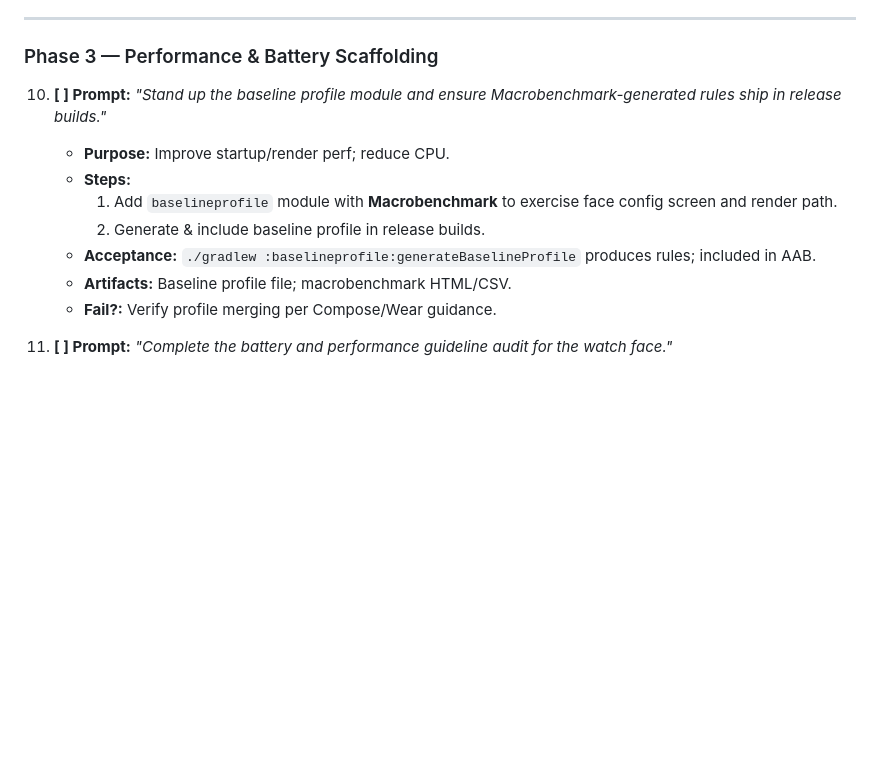
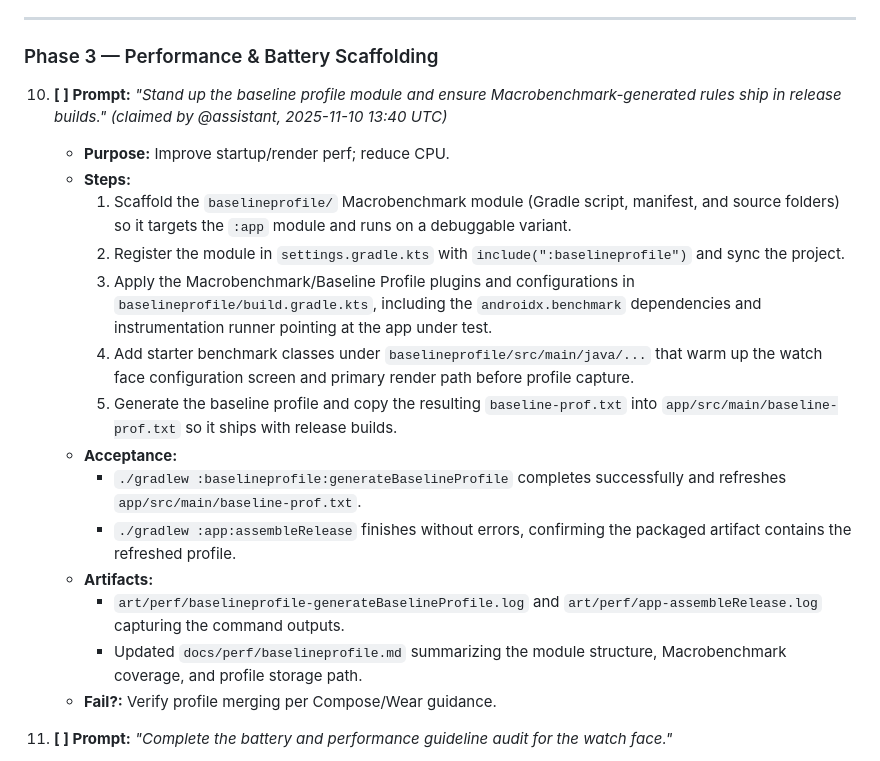
Before and after one commit to LonghornSneal/Test, a Markdown page: AGENTS.md, the part around the change. Rendered like a GitHub page; blank space fills up the shorter version.

Commit message:
Clarify baseline profile task guidance

```diff
--- a/AGENTS.md
+++ b/AGENTS.md
@@ -546,13 +546,20 @@ Follow the tasks in order. Each item lists its purpose, precise steps, acceptanc
 
 ### Phase 3 — Performance & Battery Scaffolding
 
-10. **[ ] Prompt:** _"Stand up the baseline profile module and ensure Macrobenchmark-generated rules ship in release builds."_
+10. **[ ] Prompt:** _"Stand up the baseline profile module and ensure Macrobenchmark-generated rules ship in release builds."_ _(claimed by @assistant, 2025-11-10 13:40 UTC)_
     - **Purpose:** Improve startup/render perf; reduce CPU.
     - **Steps:**
-      1. Add `baselineprofile` module with **Macrobenchmark** to exercise face config screen and render path.
-      2. Generate & include baseline profile in release builds.
-    - **Acceptance:** `./gradlew :baselineprofile:generateBaselineProfile` produces rules; included in AAB.
-    - **Artifacts:** Baseline profile file; macrobenchmark HTML/CSV.
+      1. Scaffold the `baselineprofile/` Macrobenchmark module (Gradle script, manifest, and source folders) so it targets the `:app` module and runs on a debuggable variant.
+      2. Register the module in `settings.gradle.kts` with `include(":baselineprofile")` and sync the project.
+      3. Apply the Macrobenchmark/Baseline Profile plugins and configurations in `baselineprofile/build.gradle.kts`, including the `androidx.benchmark` dependencies and instrumentation runner pointing at the app under test.
+      4. Add starter benchmark classes under `baselineprofile/src/main/java/...` that warm up the watch face configuration screen and primary render path before profile capture.
+      5. Generate the baseline profile and copy the resulting `baseline-prof.txt` into `app/src/main/baseline-prof.txt` so it ships with release builds.
+    - **Acceptance:**
+      * `./gradlew :baselineprofile:generateBaselineProfile` completes successfully and refreshes `app/src/main/baseline-prof.txt`.
+      * `./gradlew :app:assembleRelease` finishes without errors, confirming the packaged artifact contains the refreshed profile.
+    - **Artifacts:**
+      * `art/perf/baselineprofile-generateBaselineProfile.log` and `art/perf/app-assembleRelease.log` capturing the command outputs.
+      * Updated `docs/perf/baselineprofile.md` summarizing the module structure, Macrobenchmark coverage, and profile storage path.
     - **Fail?:** Verify profile merging per Compose/Wear guidance.
 
 11. **[ ] Prompt:** _"Complete the battery and performance guideline audit for the watch face."_
```
